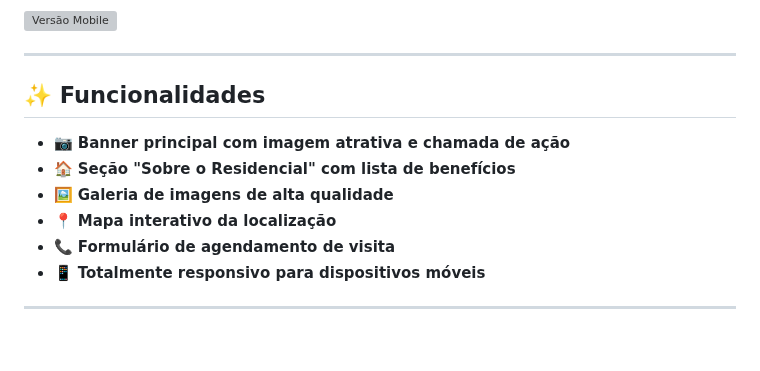
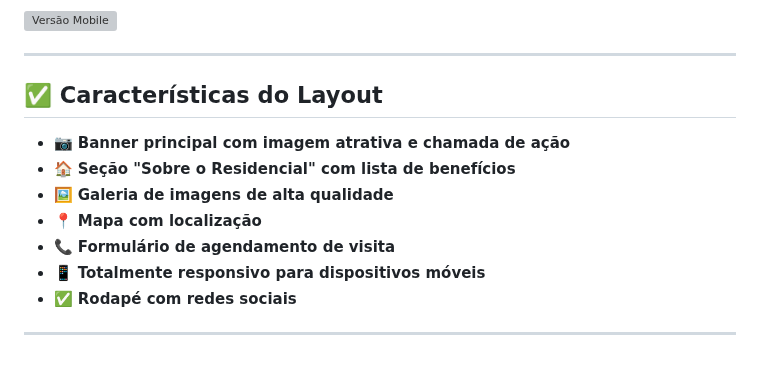
Before and after one commit to dev-vilela/FASE-2-WEB-DESIGNER-, a Markdown page: README.md, the part around the change. Rendered like a GitHub page; grey boxes are pictures that could not be loaded.

Commit message:
Atualização o campo de caracteristica

```diff
--- a/README.md
+++ b/README.md
@@ -80,13 +80,14 @@ Esta landing page foi desenvolvida com o objetivo de apresentar o empreendimento
 
 ---
 
-## ✨ Funcionalidades
+## ✅ Características do Layout
 
 - 📷 **Banner principal com imagem atrativa e chamada de ação**
 - 🏠 **Seção "Sobre o Residencial" com lista de benefícios**
 - 🖼️ **Galeria de imagens de alta qualidade**
-- 📍 **Mapa interativo da localização**
+- 📍 **Mapa com localização**
 - 📞 **Formulário de agendamento de visita**
 - 📱 **Totalmente responsivo para dispositivos móveis**
+- ✅ **Rodapé com redes sociais**
 
 ---
```
